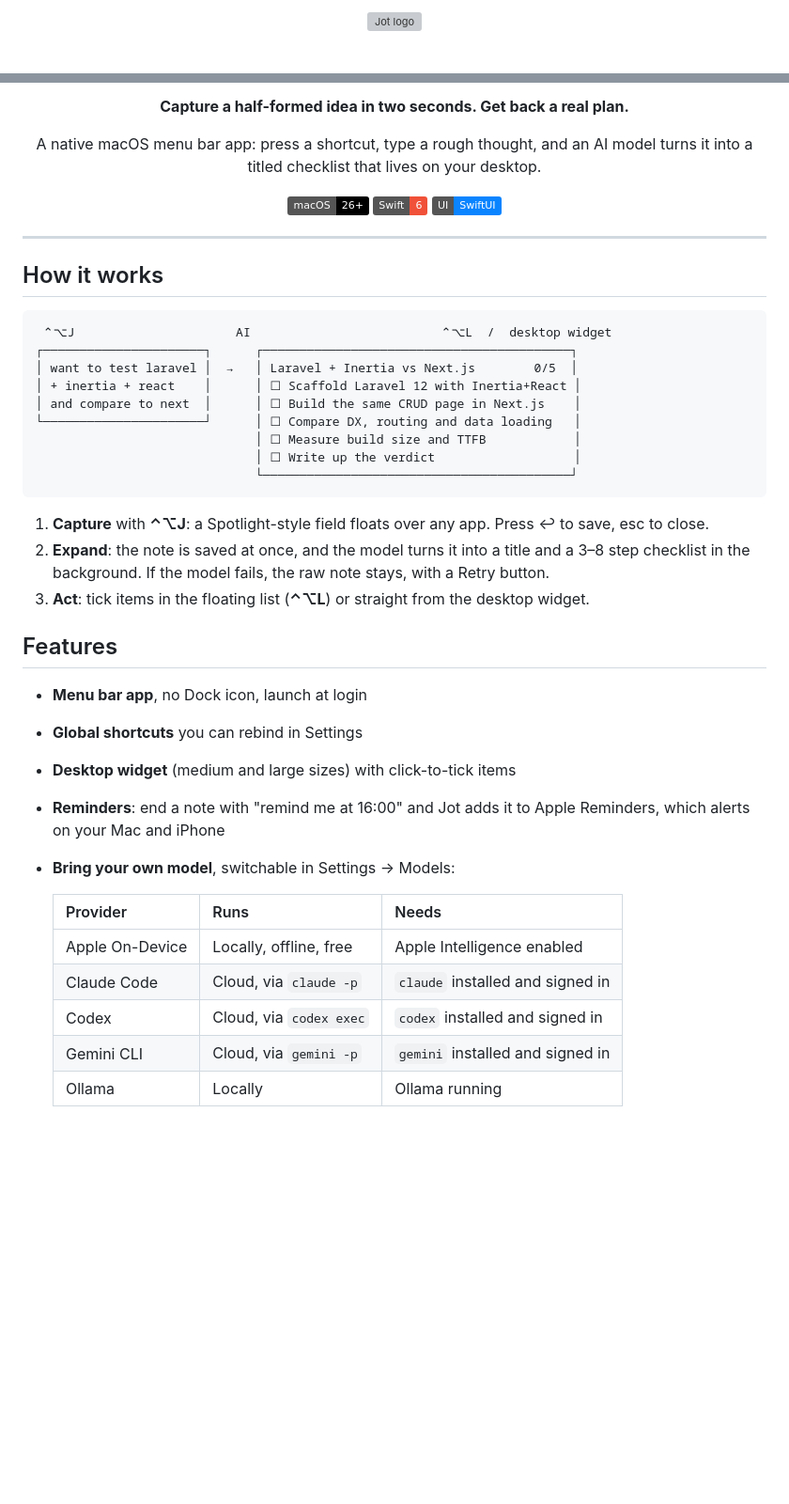
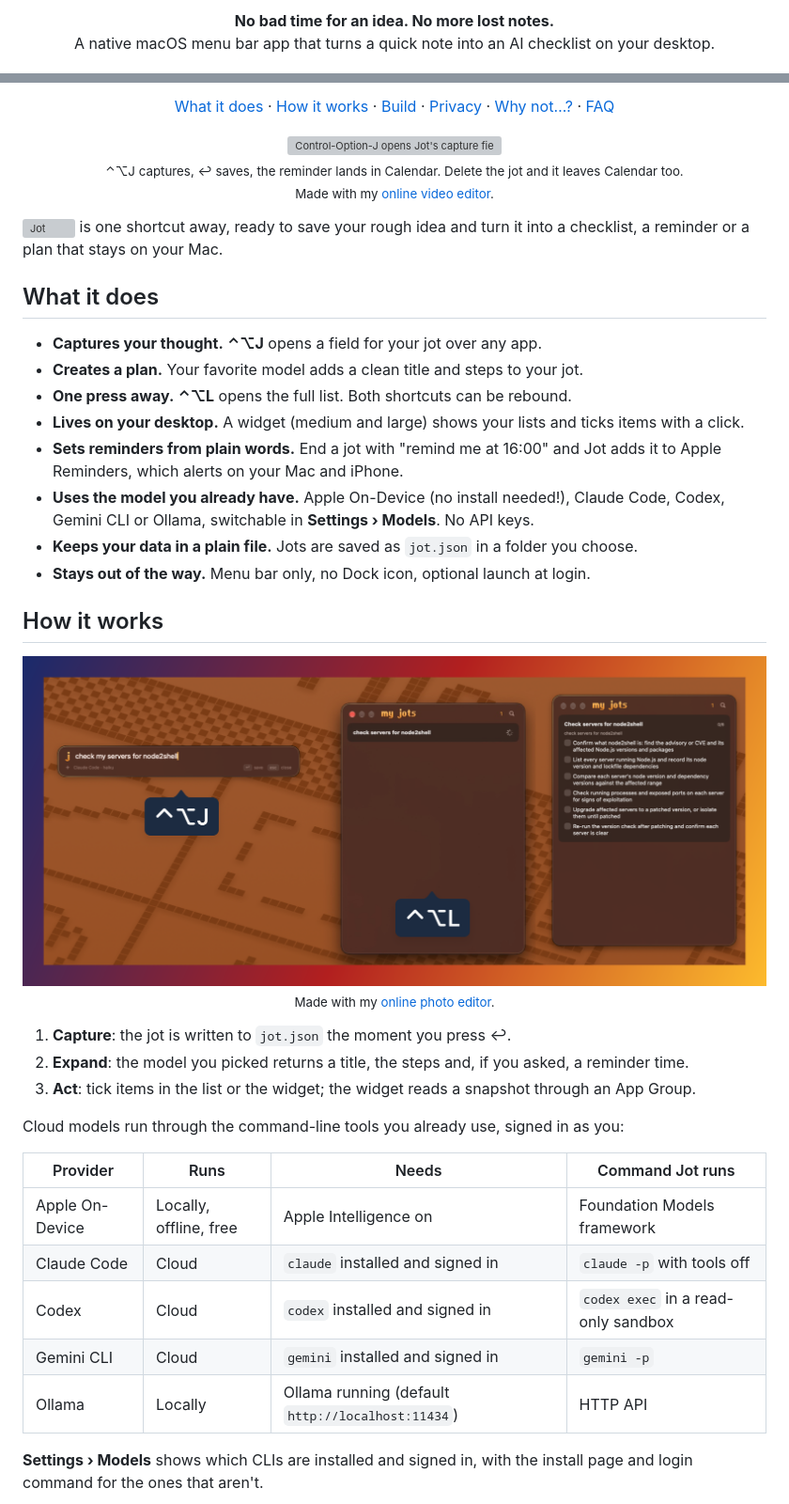
Before and after one commit to alexKov24/jot, a Markdown page: README.md, 2 parts joined by grey strips. Shown at 94% size. Drawn GitHub-style; pictures changed too: docs/assets/how-it-works.png (added); badges without logos; blank space fills up the shorter version; grey boxes are pictures that could not be loaded.

````diff
--- a/README.md
+++ b/README.md
@@ -2,3 +4,6 @@
 
-<img src="docs/logo.svg" width="128" alt="Jot logo">
+<p align="center">
+  <b>No bad time for an idea. No more lost notes.</b><br>
+  A native macOS menu bar app that turns a quick note into an AI checklist on your desktop.
+</p>
 
@@ -6,47 +17,55 @@
 
-**Capture a half-formed idea in two seconds. Get back a real plan.**
+<p align="center">
+  <a href="#what-it-does">What it does</a> ·
+  <a href="#how-it-works">How it works</a> ·
+  <a href="#build-from-source">Build</a> ·
+  <a href="#privacy">Privacy</a> ·
+  <a href="#why-not-apple-notes-drafts-or-a-chat-app">Why not…?</a> ·
+  <a href="#faq">FAQ</a>
+</p>
 
-A native macOS menu bar app: press a shortcut, type a rough thought, and an AI model turns it into a titled checklist that lives on your desktop.
+<p align="center">
+  <img src="docs/assets/hero.webp" width="880" alt="Control-Option-J opens Jot's capture field; typing 'call alex at 16:30' and pressing Return saves it, and the reminder shows up in Calendar at 16:30. Control-Option-L opens Jot's Ideas list, where the jot is ticked and deleted with its reminder, and the reminder disappears from Calendar">
+  <br><sub>⌃⌥J captures, ↩ saves, the reminder lands in Calendar. Delete the jot and it leaves Calendar too.<br>Made with my <a href="https://koval.xyz/tools/video-editor/">online video editor</a>.</sub>
+</p>
 
-![macOS 26+](https://img.shields.io/badge/macOS-26%2B-black?logo=apple)
-![Swift 6](https://img.shields.io/badge/Swift-6-F05138?logo=swift&logoColor=white)
-![SwiftUI](https://img.shields.io/badge/UI-SwiftUI-0A84FF)
+<img src="docs/assets/jot.svg" height="18" align="absmiddle" alt="Jot"> is one shortcut away, ready to save your rough idea and turn it
+into a checklist, a reminder or a plan that stays on your Mac.
 
-</div>
+## What it does
 
----
+- **Captures your thought.** **⌃⌥J** opens a field for your jot over any app.
+- **Creates a plan.** Your favorite model adds a clean title and steps to your jot.
+- **One press away.** **⌃⌥L** opens the full list. Both shortcuts can be rebound.
+- **Lives on your desktop.** A widget (medium and large) shows your lists and ticks items with a click.
+- **Sets reminders from plain words.** End a jot with "remind me at 16:00" and Jot adds it
+  to Apple Reminders, which alerts on your Mac and iPhone.
+- **Uses the model you already have.** Apple On-Device (no install needed!), Claude Code, Codex,
+  Gemini CLI or Ollama, switchable in **Settings › Models**. No API keys.
+- **Keeps your data in a plain file.** Jots are saved as `jot.json` in a folder you choose.
+- **Stays out of the way.** Menu bar only, no Dock icon, optional launch at login.
 
 ## How it works
 
-```
- ⌃⌥J                      AI                          ⌃⌥L  /  desktop widget
-┌──────────────────────┐      ┌──────────────────────────────────────────┐
-│ want to test laravel │  →   │ Laravel + Inertia vs Next.js        0/5  │
-│ + inertia + react    │      │ ☐ Scaffold Laravel 12 with Inertia+React │
-│ and compare to next  │      │ ☐ Build the same CRUD page in Next.js    │
-└──────────────────────┘      │ ☐ Compare DX, routing and data loading   │
-                              │ ☐ Measure build size and TTFB            │
-                              │ ☐ Write up the verdict                   │
-                              └──────────────────────────────────────────┘
-```
+<p align="center">
+  <img src="docs/assets/how-it-works.png" width="880" alt="Three steps: Control-Option-J opens the capture field with 'check my servers for node2shell' typed; Control-Option-L opens the my jots list, where the jot shows a spinner while the model works; then the same jot as a titled six-step checklist">
+  <br><sub>Made with my <a href="https://koval.xyz/tools/photo-editor/">online photo editor</a>.</sub>
+</p>
 
-1. **Capture** with **⌃⌥J**: a Spotlight-style field floats over any app. Press ↩ to save, esc to close.
-2. **Expand**: the note is saved at once, and the model turns it into a title and a 3–8 step checklist in the background. If the model fails, the raw note stays, with a Retry button.
-3. **Act**: tick items in the floating list (**⌃⌥L**) or straight from the desktop widget.
+1. **Capture**: the jot is written to `jot.json` the moment you press ↩.
+2. **Expand**: the model you picked returns a title, the steps and, if you asked, a reminder time.
+3. **Act**: tick items in the list or the widget; the widget reads a snapshot through an App Group.
 
-## Features
+Cloud models run through the command-line tools you already use, signed in as you:
 
-- **Menu bar app**, no Dock icon, launch at login
-- **Global shortcuts** you can rebind in Settings
-- **Desktop widget** (medium and large sizes) with click-to-tick items
-- **Reminders**: end a note with "remind me at 16:00" and Jot adds it to Apple Reminders, which alerts on your Mac and iPhone
-- **Bring your own model**, switchable in Settings → Models:
+| Provider | Runs | Needs | Command Jot runs |
+|---|---|---|---|
+| Apple On-Device | Locally, offline, free | Apple Intelligence on | Foundation Models framework |
+| Claude Code | Cloud | `claude` installed and signed in | `claude -p` with tools off |
+| Codex | Cloud | `codex` installed and signed in | `codex exec` in a read-only sandbox |
+| Gemini CLI | Cloud | `gemini` installed and signed in | `gemini -p` |
+| Ollama | Locally | Ollama running (default `http://localhost:11434`) | HTTP API |
 
-  | Provider | Runs | Needs |
-  |---|---|---|
-  | Apple On-Device | Locally, offline, free | Apple Intelligence enabled |
-  | Claude Code | Cloud, via `claude -p` | `claude` installed and signed in |
-  | Codex | Cloud, via `codex exec` | `codex` installed and signed in |
-  | Gemini CLI | Cloud, via `gemini -p` | `gemini` installed and signed in |
-  | Ollama | Locally | Ollama running |
+**Settings › Models** shows which CLIs are installed and signed in, with the install page and
+login command for the ones that aren't.
 
````
Also changed, not shown: other parts of README.md (+75 -25 lines), docs/assets/settings-models.png (added), 2 other files.
